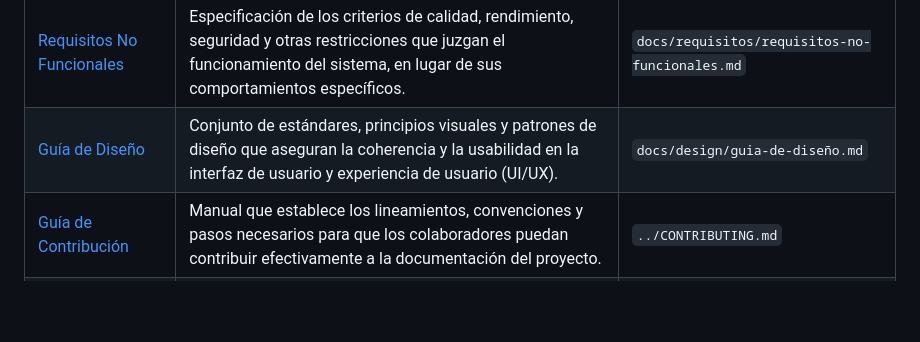
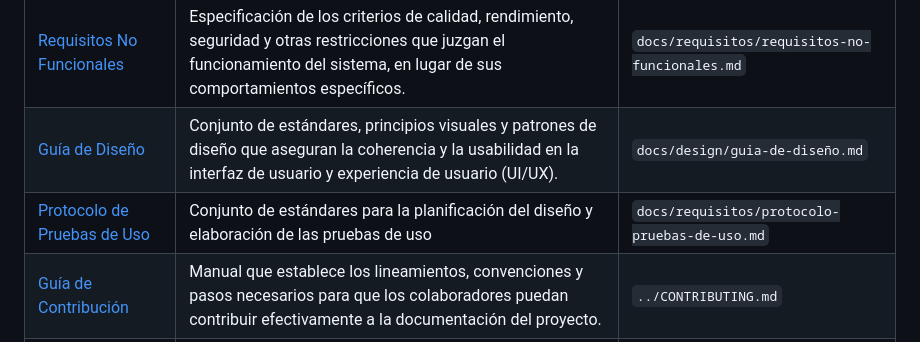
Before and after one commit to melismau/FIS-Cambranes-EQ1, a Markdown page: Proyecto Final/README.md, the part around the change. GitHub-like rendering; blank space fills up the shorter version.

```diff
--- a/Proyecto Final/README.md
+++ b/Proyecto Final/README.md
@@ -51,6 +51,7 @@ El valor principal de la aplicación es:
 | [Requisitos Funcionales](docs/requisitos/requisitos-funcionales.md) | Listado exhaustivo de las funciones, comportamientos y capacidades específicas que el sistema debe proveer a sus usuarios. | `docs/requisitos/requisitos-funcionales.md` |
 | [Requisitos No Funcionales](docs/requisitos/requisitos-no-funcionales.md) | Especificación de los criterios de calidad, rendimiento, seguridad y otras restricciones que juzgan el funcionamiento del sistema, en lugar de sus comportamientos específicos. | `docs/requisitos/requisitos-no-funcionales.md` |
 | [Guía de Diseño](docs/design/guia-de-diseño.md) | Conjunto de estándares, principios visuales y patrones de diseño que aseguran la coherencia y la usabilidad en la interfaz de usuario y experiencia de usuario (UI/UX). | `docs/design/guia-de-diseño.md`|
+| [Protocolo de Pruebas de Uso](docs/requisitos/protocolo-pruebas-de-uso.md) | Conjunto de estándares para la planificación del diseño y elaboración de las pruebas de uso | `docs/requisitos/protocolo-pruebas-de-uso.md` |
 | [Guía de Contribución](../CONTRIBUTING.md)| Manual que establece los lineamientos, convenciones y pasos necesarios para que los colaboradores puedan contribuir efectivamente a la documentación del proyecto. | `../CONTRIBUTING.md` |
 | [Mockup](https://marunui.github.io/testingsito/) | Prototipo visual de media fidelidad que representa la estructura, disposición de elementos y flujo de las pantallas de la aplicación. | `mockup/...` |
 
```
Also changed, not shown: README.md (+1 -0 lines).
